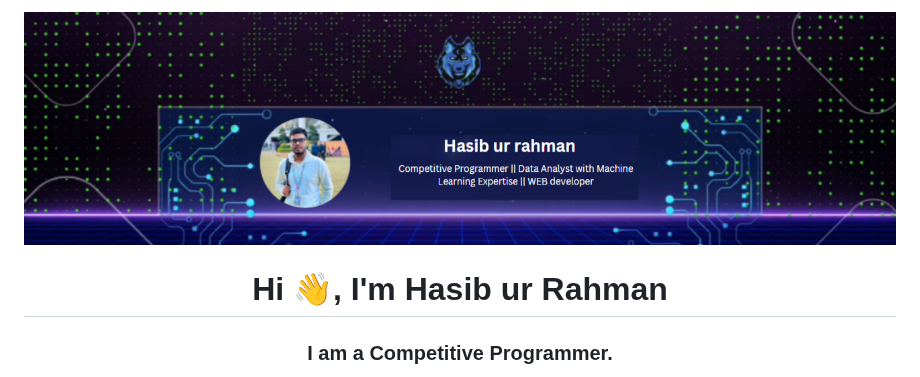
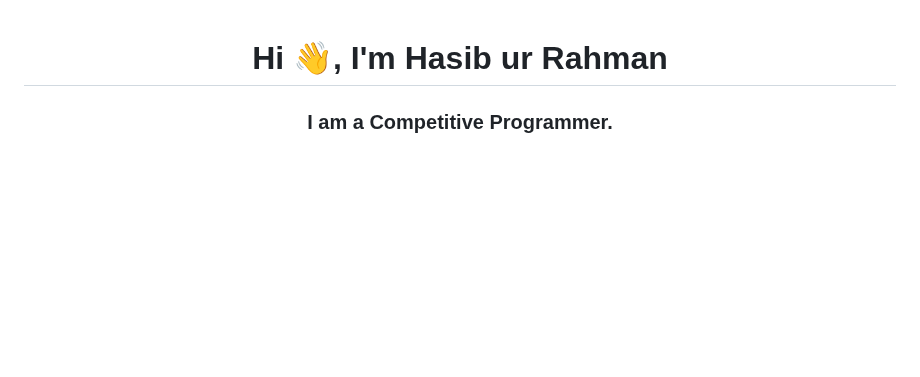
Before and after one commit to hasibur-rhman/hasibur-rhman, a Markdown page: README.md, the part around the change. GitHub-like rendering; blank space fills up the shorter version.

```diff
--- a/README.md
+++ b/README.md
@@ -1,4 +1,4 @@
-![logo](https://github.com/hasibur-rhman/hasibur-rhman/blob/main/Hasib-ur-rahman-1158-%C3%97-313px.png)
+
 <h1 align="center">Hi 👋, I'm Hasib ur Rahman</h1>
 <h3 align="center">I am a Competitive Programmer.
 
```
